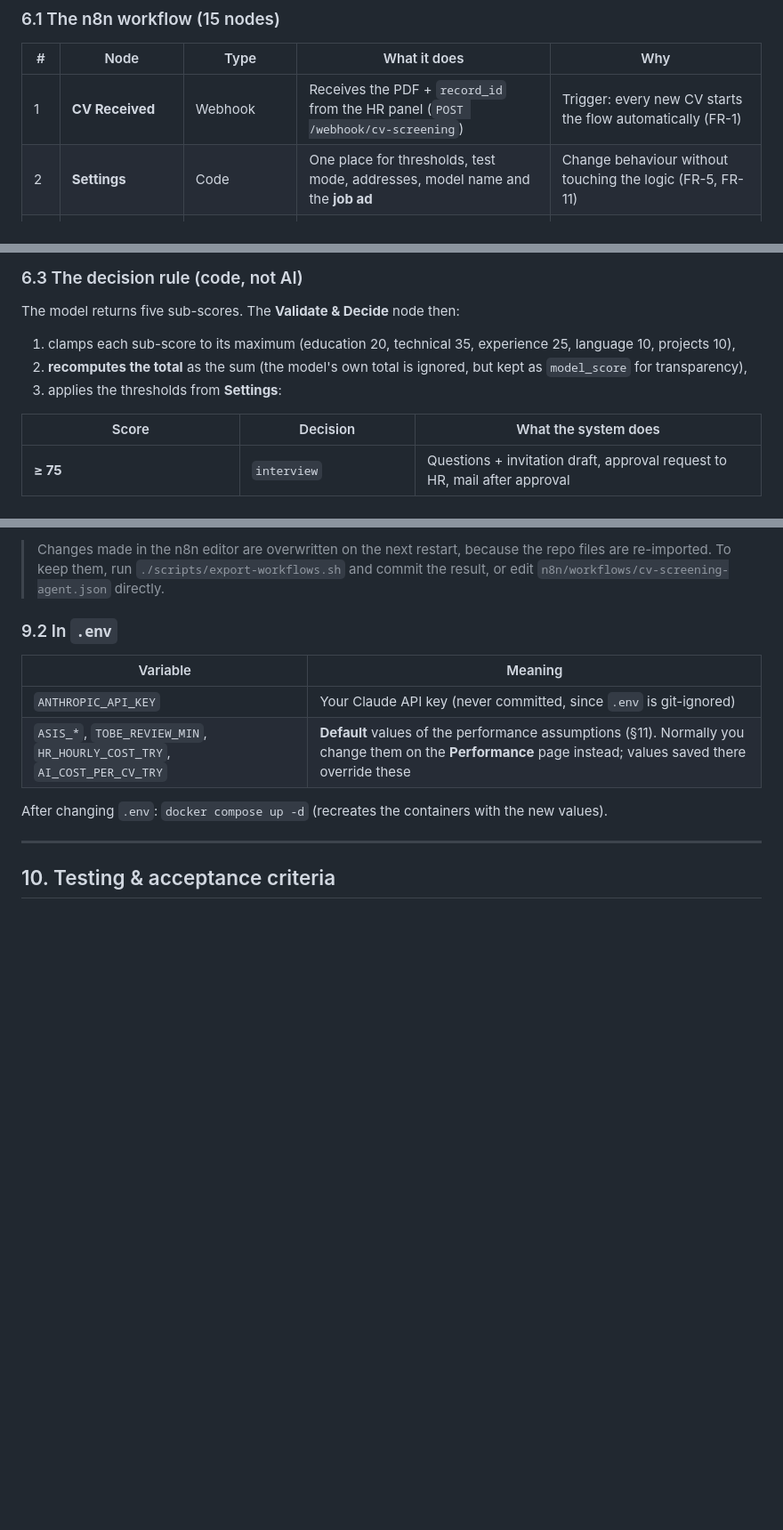
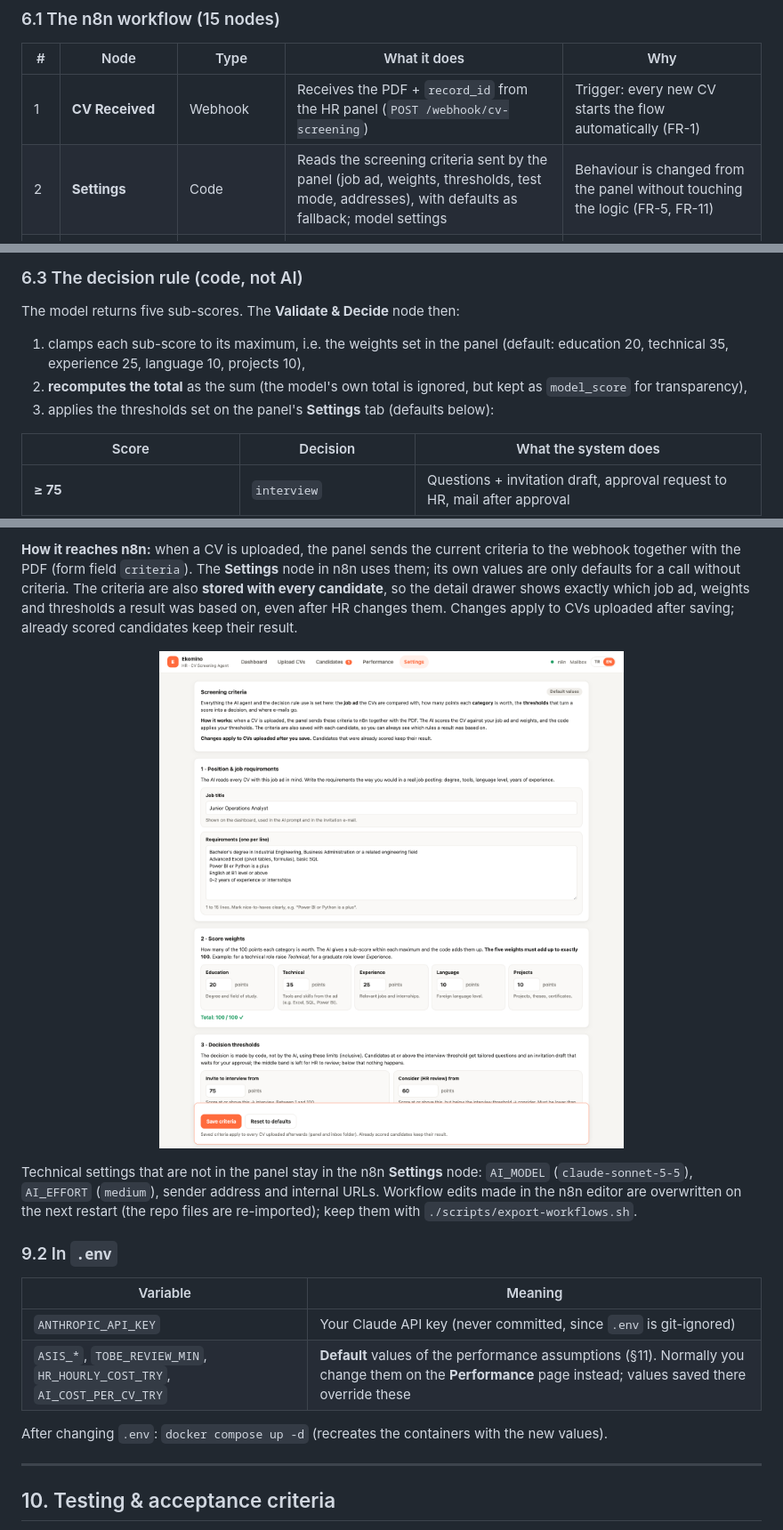
Before and after one commit to hkankyilmaz/ekomino-cv-screening, a Markdown page: README.md, 3 parts joined by grey strips. Shown at 89% size. GitHub-like rendering; pictures changed too: docs/images/settings.png (added); blank space fills up the shorter version.

```diff
--- a/README.md
+++ b/README.md
@@ -225,7 +225,7 @@ flowchart TB
 | # | Node | Type | What it does | Why |
 |---|------|------|--------------|-----|
 | 1 | **CV Received** | Webhook | Receives the PDF + `record_id` from the HR panel (`POST /webhook/cv-screening`) | Trigger: every new CV starts the flow automatically (FR-1) |
-| 2 | **Settings** | Code | One place for thresholds, test mode, addresses, model name and the **job ad** | Change behaviour without touching the logic (FR-5, FR-11) |
+| 2 | **Settings** | Code | Reads the screening criteria sent by the panel (job ad, weights, thresholds, test mode, addresses), with defaults as fallback; model settings | Behaviour is changed from the panel without touching the logic (FR-5, FR-11) |
 | 3 | **Extract PDF Text** | Extract from File | Turns the PDF into plain text (Turkish characters preserved) | The AI needs text (FR-2). Error output → manual review |
 | 4 | **Build AI Request** | Code | Builds the prompt + strict JSON schema for Claude; rejects empty/scanned PDFs | Keeps the prompt readable & versioned; cheap early exit |
 | 5 | **Claude · Score CV** | HTTP Request | Calls the Claude Messages API (`POST /v1/messages`) with structured output, retries 3× on failure | The AI agent itself (FR-3, FR-4) |
@@ -277,9 +277,9 @@ sequenceDiagram
 
 The model returns five sub-scores. The **Validate & Decide** node then:
 
-1. clamps each sub-score to its maximum (education 20, technical 35, experience 25, language 10, projects 10),
+1. clamps each sub-score to its maximum, i.e. the weights set in the panel (default: education 20, technical 35, experience 25, language 10, projects 10),
 2. **recomputes the total** as the sum (the model's own total is ignored, but kept as `model_score` for transparency),
-3. applies the thresholds from **Settings**:
+3. applies the thresholds set on the panel's **Settings** tab (defaults below):
 
 | Score | Decision | What the system does |
 |---|---|---|
@@ -449,7 +451,16 @@ cost and capacity. Below that:
 
-> Changes made in the n8n editor are overwritten on the next restart, because the repo files are
-> re-imported. To keep them, run `./scripts/export-workflows.sh` and commit the result,
-> or edit `n8n/workflows/cv-screening-agent.json` directly.
+**How it reaches n8n:** when a CV is uploaded, the panel sends the current criteria to the webhook together with
+the PDF (form field `criteria`). The **Settings** node in n8n uses them; its own values are only defaults for a
+call without criteria. The criteria are also **stored with every candidate**, so the detail drawer shows exactly
+which job ad, weights and thresholds a result was based on, even after HR changes them. Changes apply to CVs
+uploaded after saving; already scored candidates keep their result.
+
+<p align="center"><img src="docs/images/settings.png" alt="Settings tab with editable screening criteria" width="900"></p>
+
+Technical settings that are not in the panel stay in the n8n **Settings** node: `AI_MODEL`
+(`claude-sonnet-5-5`), `AI_EFFORT` (`medium`), sender address and internal URLs. Workflow edits made in
+the n8n editor are overwritten on the next restart (the repo files are re-imported); keep them with
+`./scripts/export-workflows.sh`.
 
 ### 9.2 In `.env`
 
```
Also changed, not shown: other parts of README.md (+14 -12 lines), docs/defense-qa.md (+7 -0 lines), 7 other files.
